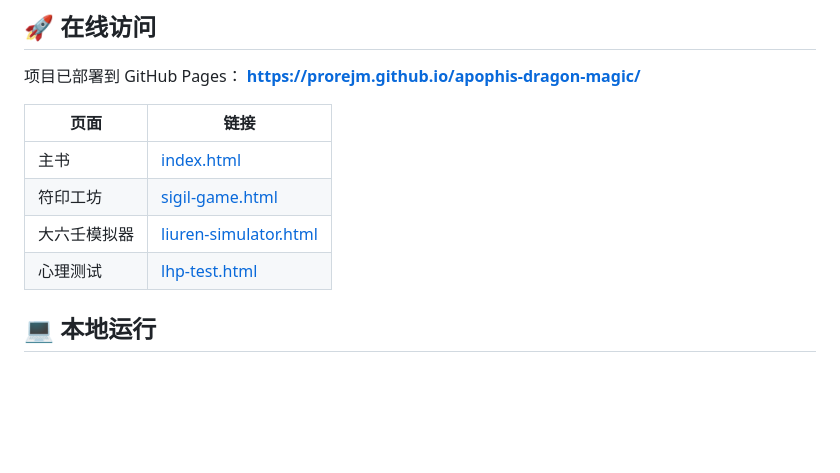
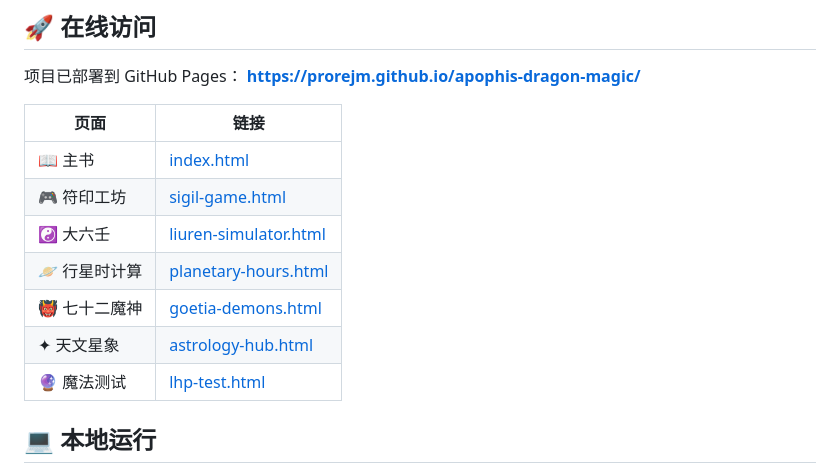
Before and after one commit to Prorejm/apophis-dragon-magic, a Markdown page: README.md, the part around the change. Drawn GitHub-style; blank space fills up the shorter version.

Commit message:
更新README页面链接

```diff
--- a/README.md
+++ b/README.md
@@ -60,10 +60,13 @@
 
 | 页面 | 链接 |
 |------|------|
-| 主书 | [index.html](https://prorejm.github.io/apophis-dragon-magic/) |
-| 符印工坊 | [sigil-game.html](https://prorejm.github.io/apophis-dragon-magic/sigil-game.html) |
-| 大六壬模拟器 | [liuren-simulator.html](https://prorejm.github.io/apophis-dragon-magic/liuren-simulator.html) |
-| 心理测试 | [lhp-test.html](https://prorejm.github.io/apophis-dragon-magic/lhp-test.html) |
+| 📖 主书 | [index.html](https://prorejm.github.io/apophis-dragon-magic/) |
+| 🎮 符印工坊 | [sigil-game.html](https://prorejm.github.io/apophis-dragon-magic/sigil-game.html) |
+| ☯ 大六壬 | [liuren-simulator.html](https://prorejm.github.io/apophis-dragon-magic/liuren-simulator.html) |
+| 🪐 行星时计算 | [planetary-hours.html](https://prorejm.github.io/apophis-dragon-magic/planetary-hours.html) |
+| 👹 七十二魔神 | [goetia-demons.html](https://prorejm.github.io/apophis-dragon-magic/goetia-demons.html) |
+| ✦ 天文星象 | [astrology-hub.html](https://prorejm.github.io/apophis-dragon-magic/astrology-hub.html) |
+| 🔮 魔法测试 | [lhp-test.html](https://prorejm.github.io/apophis-dragon-magic/lhp-test.html) |
 
 ## 💻 本地运行
 
```
